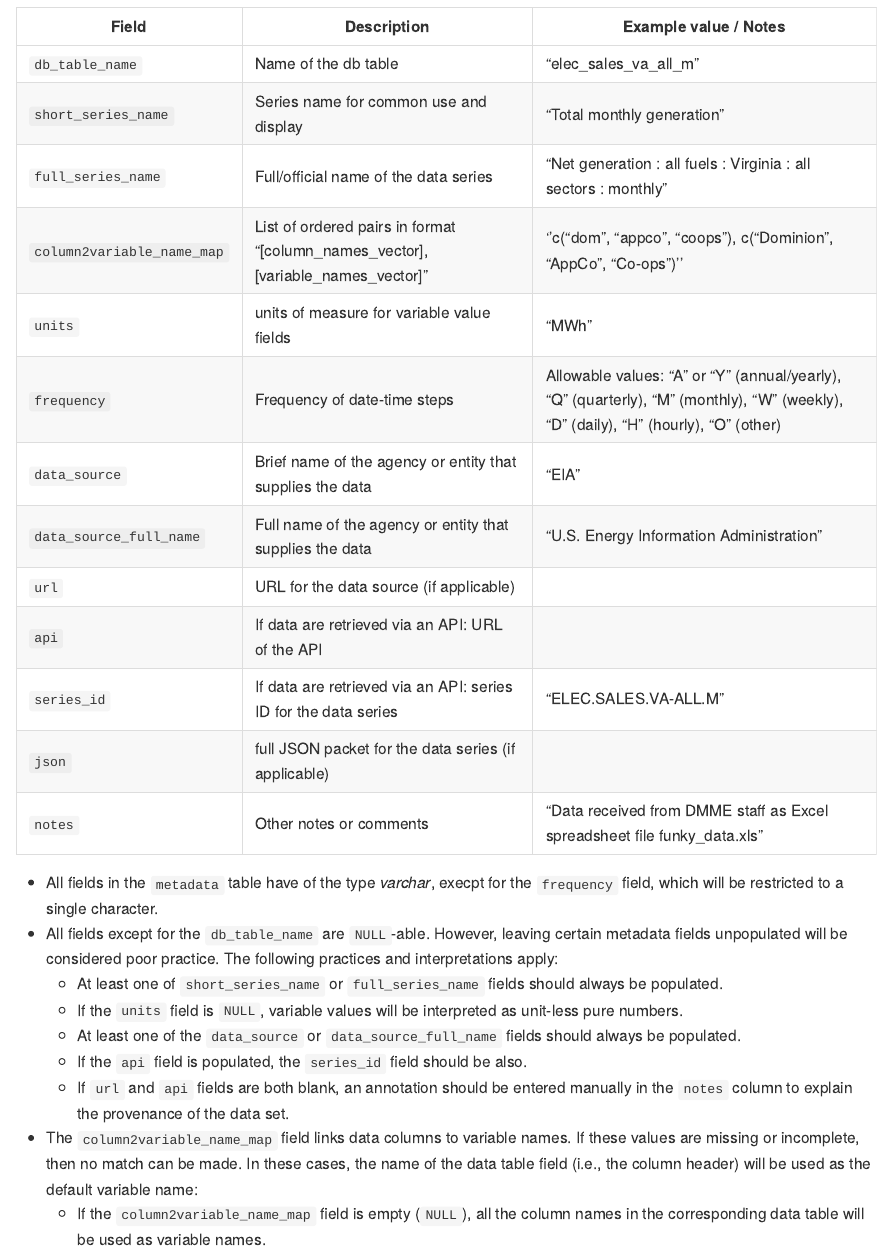
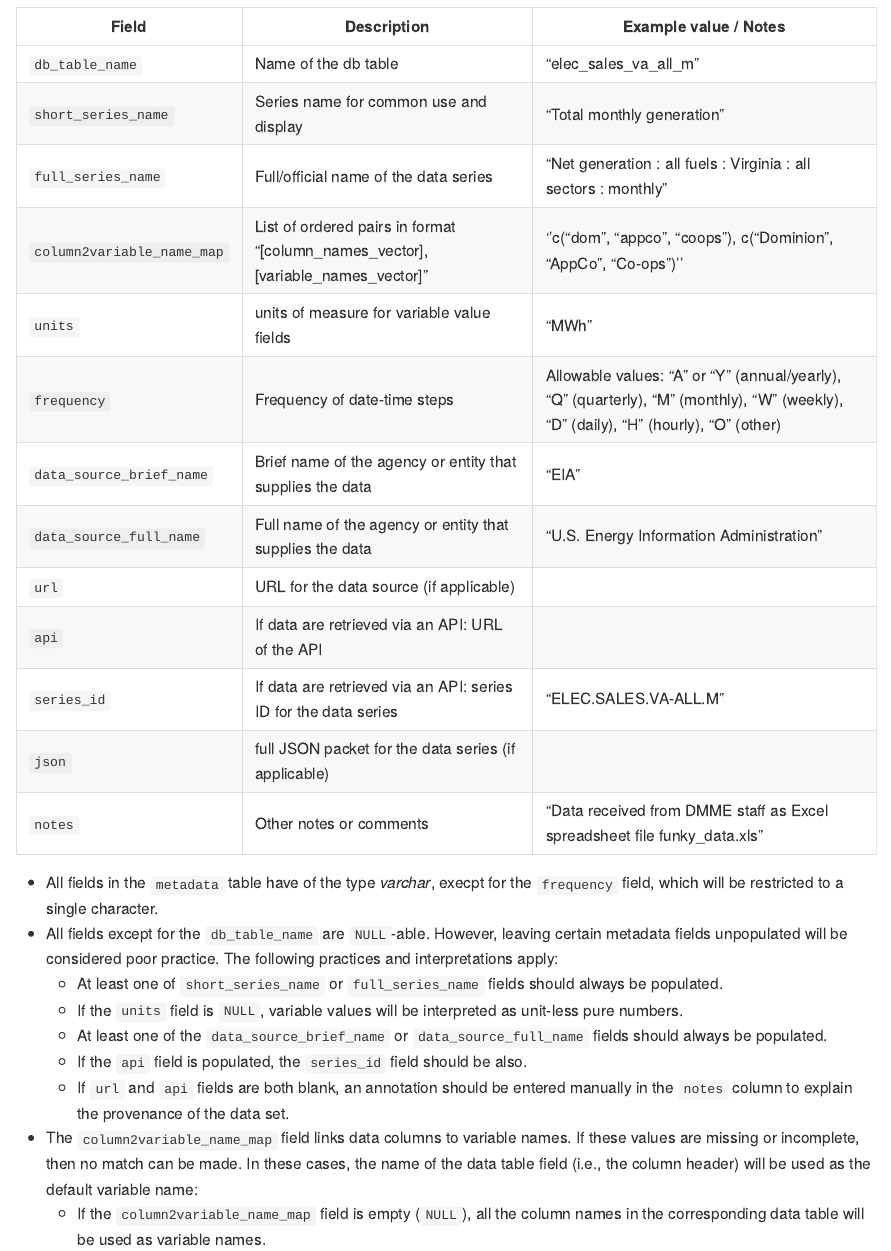
Before and after one commit to coopercenter/postgres-etl, an R Markdown document (data_management_plan.Rmd): the page in a window 1100 px wide, from 2420 px down. Rendered offline with R 4.5, knitr and Pandoc, with nearby package versions.

Commit message:
Update to change data_source to data_source_brief_name

```diff
--- a/data_management_plan.Rmd
+++ b/data_management_plan.Rmd
@@ -93,7 +93,7 @@ Data tables for hourly- and other high-frequency time series will be structured
 | `column2variable_name_map` | List of ordered pairs in format "[column_names_vector], [variable_names_vector]" | ''c("dom", "appco", "coops"), c("Dominion", "AppCo", "Co-ops")'' |
 | `units` | units of measure for variable value fields | "MWh" |
 | `frequency` | Frequency of date-time steps | Allowable values: "A" or "Y" (annual/yearly), "Q" (quarterly), "M" (monthly), "W" (weekly), "D" (daily), "H" (hourly), "O" (other) |
-| `data_source` | Brief name of the agency or entity that supplies the data  | "EIA"  |
+| `data_source_brief_name` | Brief name of the agency or entity that supplies the data  | "EIA"  |
 | `data_source_full_name` | Full name of the agency or entity that supplies the data  | "U.S. Energy Information Administration"  |
 | `url` |  URL for the data source (if applicable) |     |
 | `api` | If data are retrieved via an API: URL of the API | |
@@ -105,7 +105,7 @@ Data tables for hourly- and other high-frequency time series will be structured
   * All fields except for the `db_table_name` are `NULL`-able. However, leaving certain metadata fields unpopulated will be considered poor practice. The following practices and interpretations apply:
     - At least one of `short_series_name` or `full_series_name` fields should always be populated.
     - If the `units` field is `NULL`, variable values will be interpreted as unit-less pure numbers.
-    - At least one of the `data_source` or `data_source_full_name` fields should always be populated.
+    - At least one of the `data_source_brief_name` or `data_source_full_name` fields should always be populated.
     - If the `api` field is populated, the `series_id` field should be also.
     - If `url` and `api` fields are both blank, an annotation should be entered manually in the `notes` column to explain the provenance of the data set.
   * The `column2variable_name_map` field links data columns to variable names. If these values are missing or incomplete, then no match can be made. In these cases, the name of the data table field (i.e., the column header) will be used as the default variable name:
```
